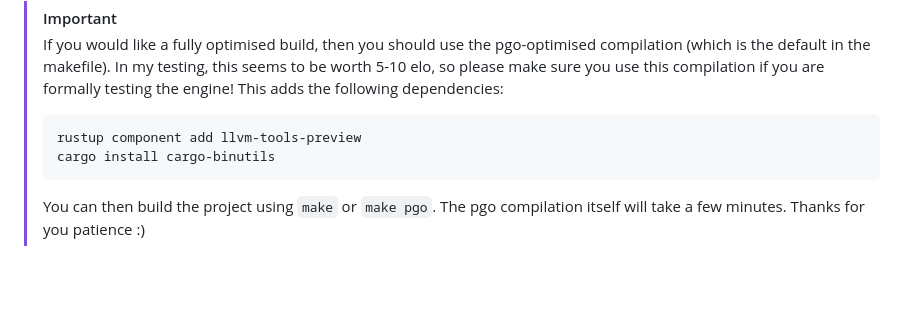
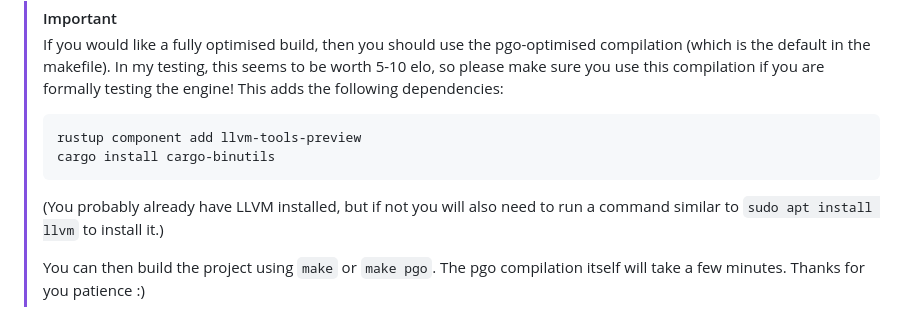
Before and after one commit to all-c-a-p-s/Panda, a Markdown page: README.md, the part around the change. Drawn GitHub-style; blank space fills up the shorter version.

Commit message:
add extra instruction to README

````diff
--- a/README.md
+++ b/README.md
@@ -57,6 +57,8 @@ You can clone the repo for dev build, or get the latest published version from [
 > rustup component add llvm-tools-preview
 > cargo install cargo-binutils
 > ```
+> (You probably already have LLVM installed, but if not you will also need to run a command similar to `sudo apt install llvm` to install it.)
+>
 > You can then build the project using `make` or `make pgo`.
 > The pgo compilation itself will take a few minutes. Thanks for you patience :)
 
````
